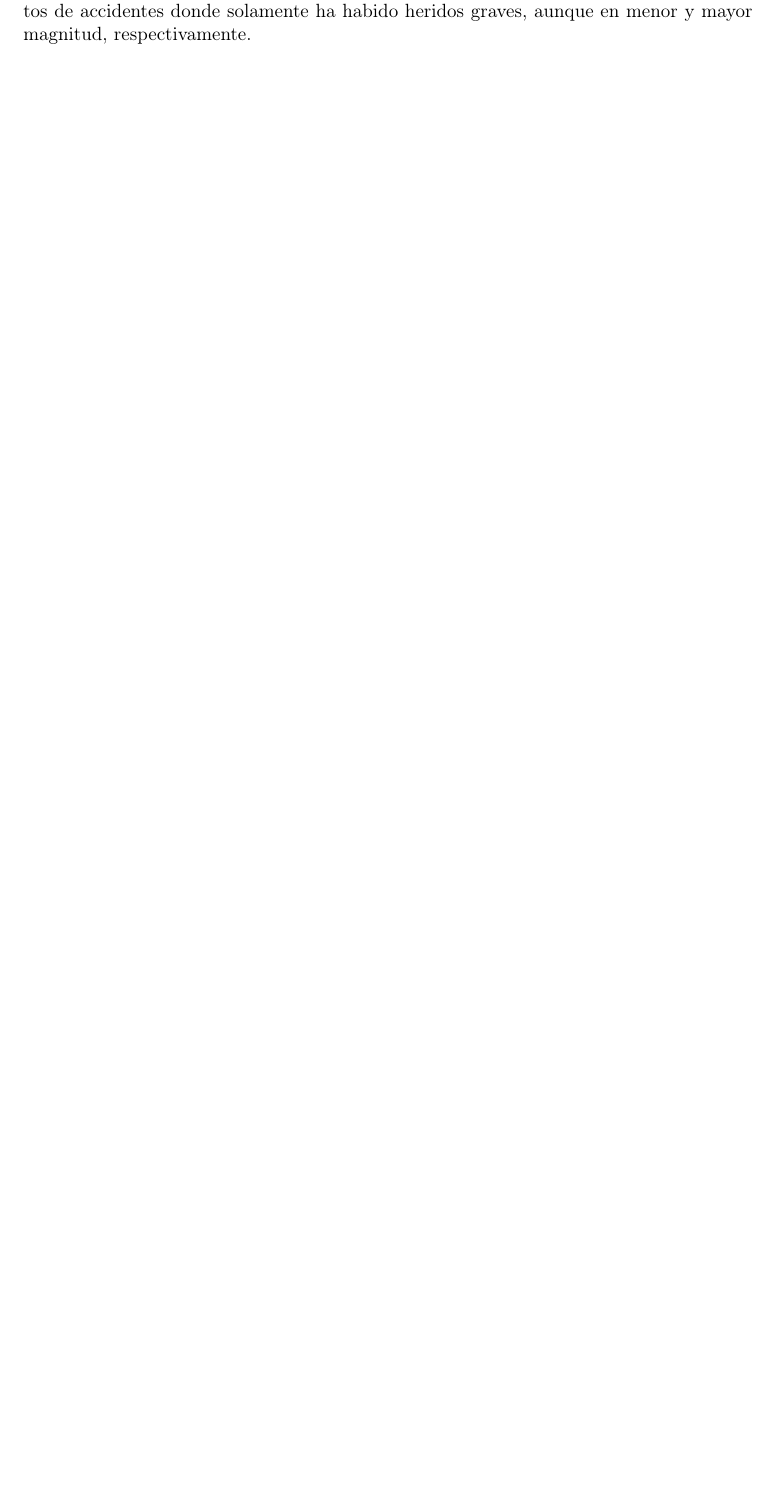
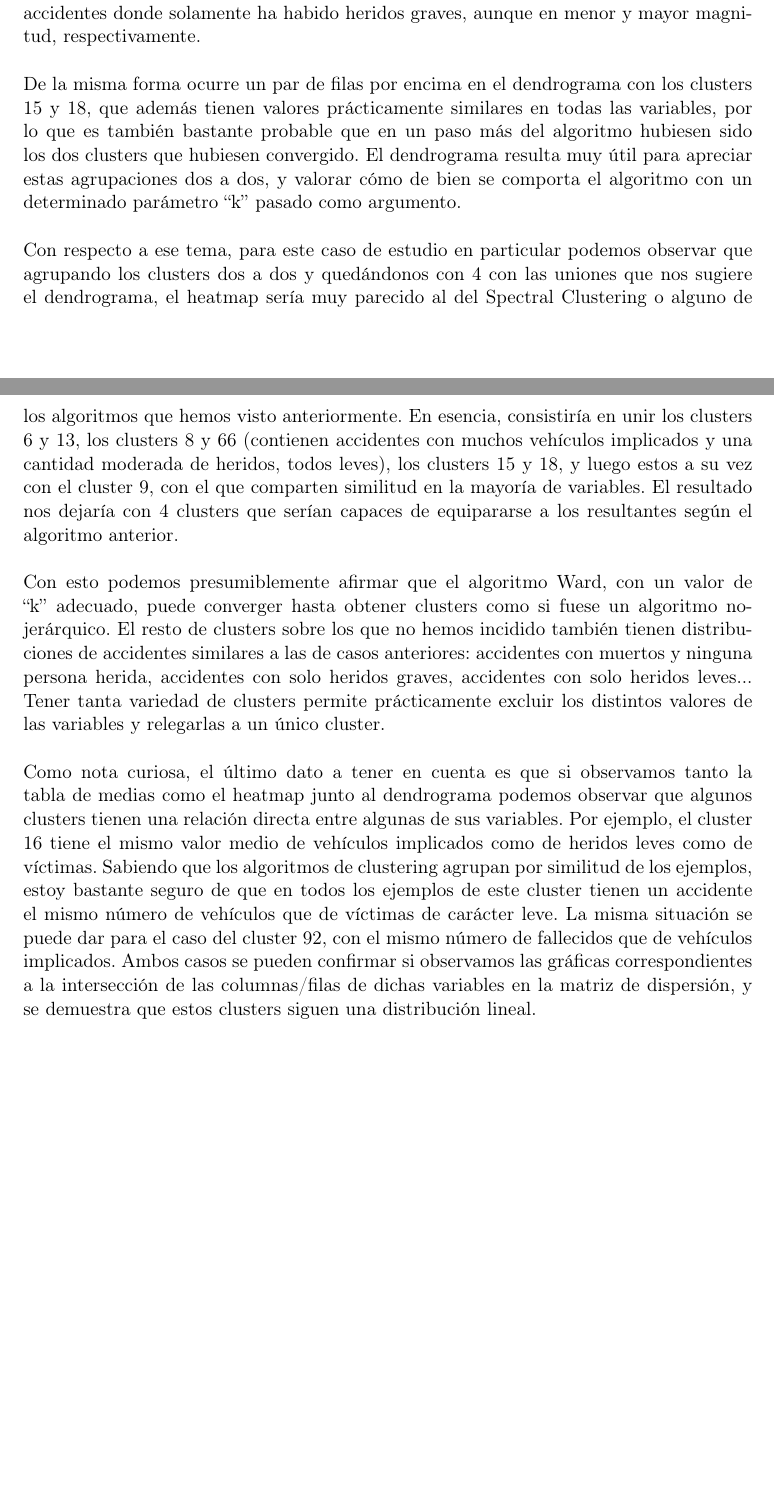
Before and after one commit to JJSrra/BusinessIntelligence-Clustering, a LaTeX document (documentacion.tex): part of page 12 of 12 before the commit and two parts of pages 12 and 13 of 13 after it, the two joined at a grey line, cut so that both start at the same text, the shorter picture padded with empty space. Compiled offline with pdfLaTeX.

Commit message:
Second case study finished

```diff
--- a/documentacion.tex
+++ b/documentacion.tex
@@ -293,6 +293,14 @@
 	La agrupación de este algoritmo es bastante buena y sigue unos criterios bastante lógicos para distinguir unos accidentes de otros. Al contar con solo 4 clusters los accidentes están suficientemente bien definidos pero no el algoritmo no tiene necesidad de entrar a valorar casos muy particulares, y se ve reflejado positivamente en las métricas y en la interpretabilidad de la matriz de dispersión y del heatmap.
 
 	\subsubsection{Ward}
-	Como se ha indicado antes, para este algoritmo tendrá especial importancia la interpretación del dendrograma, ya que es interesante apreciar cómo se parecen unos clusters a otros para valorar cómo habría sido el resultado esperado de haber fijado menos clusters como parámetro. Para seguir este criterio sólo habría que observar el dendrograma y considerar que el siguiente paso que habría dado el algoritmo habría sido alguna de las uniones entre dos clusters o conjuntos de clusters. Por ejemplo, en este caso el siguiente paso podría haber sido la agrupación de los clusters 6 y 13, que son dos subconjuntos de accidentes donde solamente ha habido heridos graves, aunque en menor y mayor magnitud, respectivamente.
+	Como se ha indicado antes, para este algoritmo tendrá especial importancia la interpretación del dendrograma, ya que es interesante apreciar cómo se parecen unos clusters a otros para valorar cómo habría sido el resultado esperado de haber fijado menos clusters como parámetro. Para seguir este criterio sólo habría que observar el dendrograma y considerar que el siguiente paso que habría dado el algoritmo habría sido alguna de las uniones entre dos clusters o conjuntos de clusters. Por ejemplo, en este caso el siguiente paso podría haber sido la agrupación de los clusters 6 y 13, que son dos subconjuntos de accidentes donde solamente ha habido heridos graves, aunque en menor y mayor magnitud, respectivamente.\\
+
+	De la misma forma ocurre un par de filas por encima en el dendrograma con los clusters 15 y 18, que además tienen valores prácticamente similares en todas las variables, por lo que es también bastante probable que en un paso más del algoritmo hubiesen sido los dos clusters que hubiesen convergido. El dendrograma resulta muy útil para apreciar estas agrupaciones dos a dos, y valorar cómo de bien se comporta el algoritmo con un determinado parámetro ``k'' pasado como argumento.\\
+
+	Con respecto a ese tema, para este caso de estudio en particular podemos observar que agrupando los clusters dos a dos y quedándonos con 4 con las uniones que nos sugiere el dendrograma, el heatmap sería muy parecido al del Spectral Clustering o alguno de los algoritmos que hemos visto anteriormente. En esencia, consistiría en unir los clusters 6 y 13, los clusters 8 y 66 (contienen accidentes con muchos vehículos implicados y una cantidad moderada de heridos, todos leves), los clusters 15 y 18, y luego estos a su vez con el cluster 9, con el que comparten similitud en la mayoría de variables. El resultado nos dejaría con 4 clusters que serían capaces de equipararse a los resultantes según el algoritmo anterior.\\
+
+	Con esto podemos presumiblemente afirmar que el algoritmo Ward, con un valor de ``k'' adecuado, puede converger hasta obtener clusters como si fuese un algoritmo no-jerárquico. El resto de clusters sobre los que no hemos incidido también tienen distribuciones de accidentes similares a las de casos anteriores: accidentes con muertos y ninguna persona herida, accidentes con solo heridos graves, accidentes con solo heridos leves... Tener tanta variedad de clusters permite prácticamente excluir los distintos valores de las variables y relegarlas a un único cluster.\\
+
+	Como nota curiosa, el último dato a tener en cuenta es que si observamos tanto la tabla de medias como el heatmap junto al dendrograma podemos observar que algunos clusters tienen una relación directa entre algunas de sus variables. Por ejemplo, el cluster 16 tiene el mismo valor medio de vehículos implicados como de heridos leves como de víctimas. Sabiendo que los algoritmos de clustering agrupan por similitud de los ejemplos, estoy bastante seguro de que en todos los ejemplos de este cluster tienen un accidente el mismo número de vehículos que de víctimas de carácter leve. La misma situación se puede dar para el caso del cluster 92, con el mismo número de fallecidos que de vehículos implicados. Ambos casos se pueden confirmar si observamos las gráficas correspondientes a la intersección de las columnas/filas de dichas variables en la matriz de dispersión, y se demuestra que estos clusters siguen una distribución lineal.
 
 \end{document}
```
